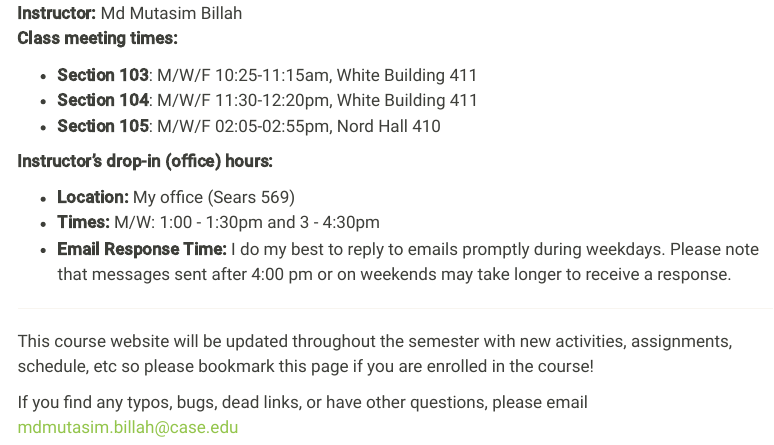
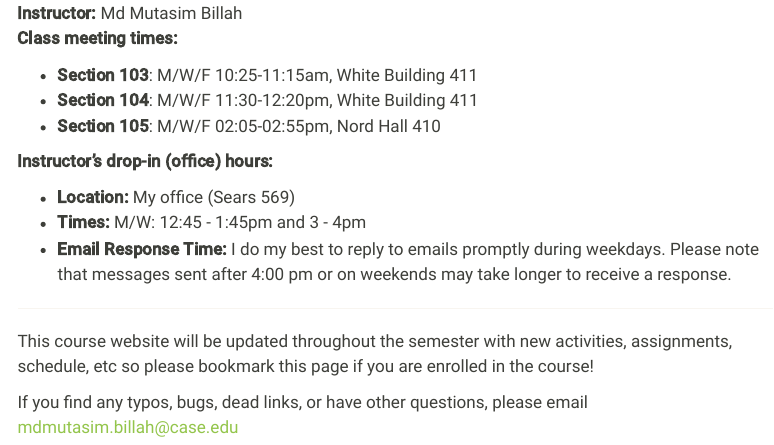
Before and after one commit to mutasim221B/CWRU-STAT-312-Fall-26, a Quarto document (index.qmd): the page in a window 1100 px wide, from 350 px down. Rendered offline with R 4.5, knitr and Pandoc in place of Quarto, with nearby package versions; menus at the side of the page are left out.

Commit message:
Update content

```diff
--- a/index.qmd
+++ b/index.qmd
@@ -23,7 +23,7 @@ Welcome to the world of Statistics! Statistics is not just about theories & numb
 **Instructor's drop-in (office) hours:**
 
 -   **Location:** My office (Sears 569)
--   **Times:** M/W: 1:00 - 1:30pm and 3 - 4:30pm
+-   **Times:** M/W: 12:45 - 1:45pm and 3 - 4pm
 -   **Email Response Time:** I do my best to reply to emails promptly during weekdays. Please note that messages sent after 4:00 pm or on weekends may take longer to receive a response.
 
 
```
Also changed, not shown: syllabus.qmd (+1 -1 lines), docs/search.json, 4 other files.
